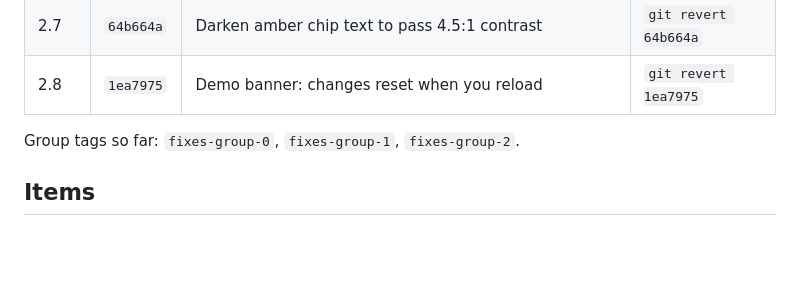
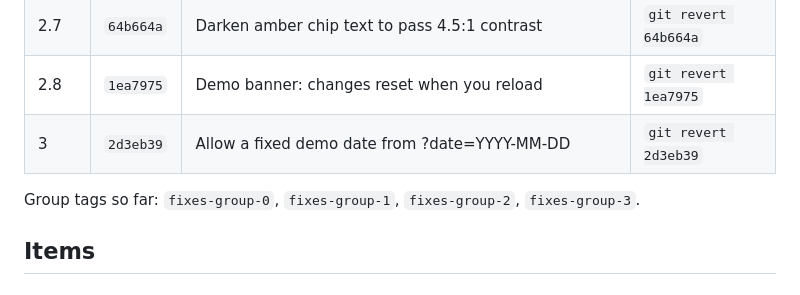
Before and after one commit to Mrpantzy/DemandInn, a Markdown page: REVIEW_FIXES.md, the part around the change. GitHub-like rendering; blank space fills up the shorter version.

Commit message:
Log: commit index for group 3
Co-Authored-By: Claude Opus 5.5 <noreply@anthropic.com>

```diff
--- a/REVIEW_FIXES.md
+++ b/REVIEW_FIXES.md
@@ -55,8 +55,9 @@ Every commit on the branch, oldest first. Filled in at the end of each group, so
 | 2.5 | `61cf893` | Add the Vercel Web Analytics script | `git revert 61cf893` |
 | 2.7 | `64b664a` | Darken amber chip text to pass 4.5:1 contrast | `git revert 64b664a` |
 | 2.8 | `1ea7975` | Demo banner: changes reset when you reload | `git revert 1ea7975` |
+| 3 | `2d3eb39` | Allow a fixed demo date from ?date=YYYY-MM-DD | `git revert 2d3eb39` |
 
-Group tags so far: `fixes-group-0`, `fixes-group-1`, `fixes-group-2`.
+Group tags so far: `fixes-group-0`, `fixes-group-1`, `fixes-group-2`, `fixes-group-3`.
 <!-- commit-index:end -->
 
 ## Items
```
